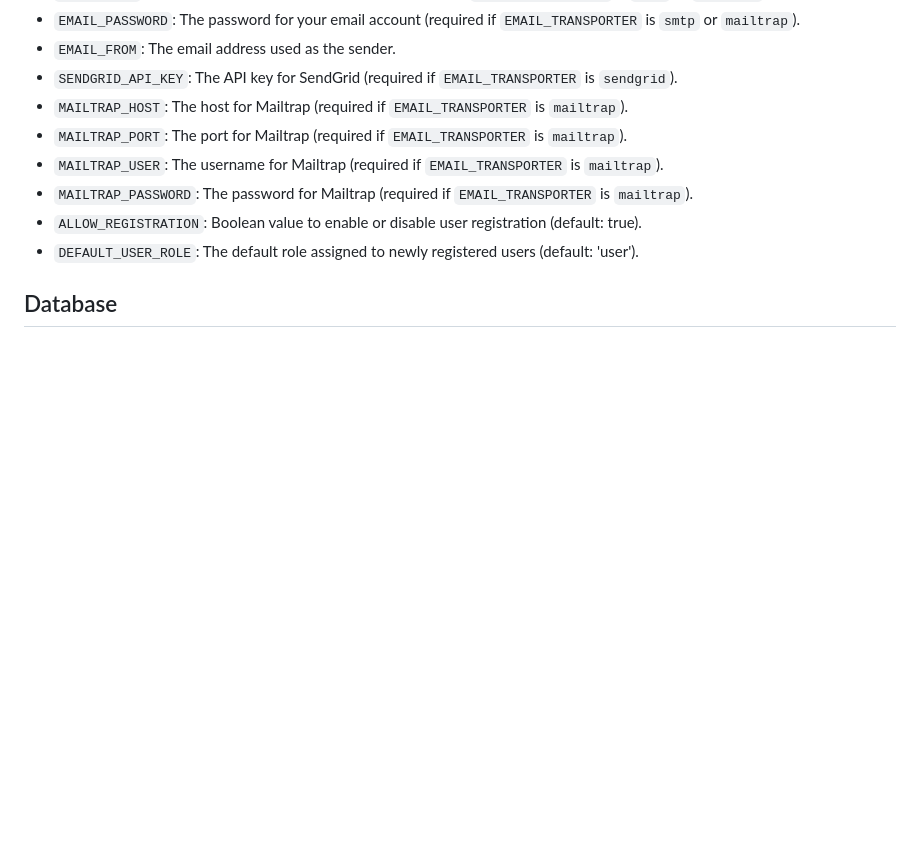
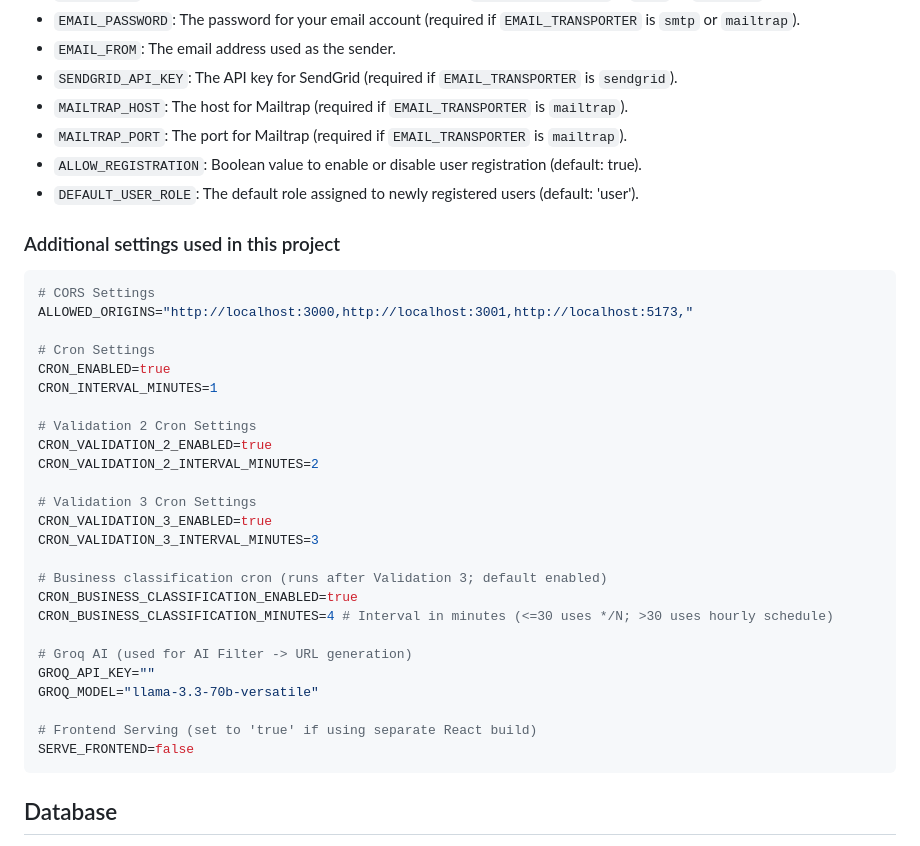
Before and after one commit to SanmishaTech/CATAlyst-api, a Markdown page: README.md, the part around the change. Rendered like a GitHub page; blank space fills up the shorter version.

````diff
--- a/README.md
+++ b/README.md
@@ -108,10 +108,38 @@ The following environment variables are required:
 *   `SENDGRID_API_KEY`: The API key for SendGrid (required if `EMAIL_TRANSPORTER` is `sendgrid`).
 *   `MAILTRAP_HOST`: The host for Mailtrap (required if `EMAIL_TRANSPORTER` is `mailtrap`).
 *   `MAILTRAP_PORT`: The port for Mailtrap (required if `EMAIL_TRANSPORTER` is `mailtrap`).
-*   `MAILTRAP_USER`: The username for Mailtrap (required if `EMAIL_TRANSPORTER` is `mailtrap`).
-*   `MAILTRAP_PASSWORD`: The password for Mailtrap (required if `EMAIL_TRANSPORTER` is `mailtrap`).
 *   `ALLOW_REGISTRATION`:  Boolean value to enable or disable user registration (default: true).
 *   `DEFAULT_USER_ROLE`:  The default role assigned to newly registered users (default: 'user').
+
+### Additional settings used in this project
+
+```env
+# CORS Settings
+ALLOWED_ORIGINS="http://localhost:3000,http://localhost:3001,http://localhost:5173,"
+
+# Cron Settings
+CRON_ENABLED=true
+CRON_INTERVAL_MINUTES=1
+
+# Validation 2 Cron Settings
+CRON_VALIDATION_2_ENABLED=true
+CRON_VALIDATION_2_INTERVAL_MINUTES=2
+
+# Validation 3 Cron Settings
+CRON_VALIDATION_3_ENABLED=true
+CRON_VALIDATION_3_INTERVAL_MINUTES=3
+
+# Business classification cron (runs after Validation 3; default enabled)
+CRON_BUSINESS_CLASSIFICATION_ENABLED=true
+CRON_BUSINESS_CLASSIFICATION_MINUTES=4 # Interval in minutes (<=30 uses */N; >30 uses hourly schedule)
+
+# Groq AI (used for AI Filter -> URL generation)
+GROQ_API_KEY=""
+GROQ_MODEL="llama-3.3-70b-versatile"
+
+# Frontend Serving (set to 'true' if using separate React build)
+SERVE_FRONTEND=false
+```
 
 ## Database
 
````
